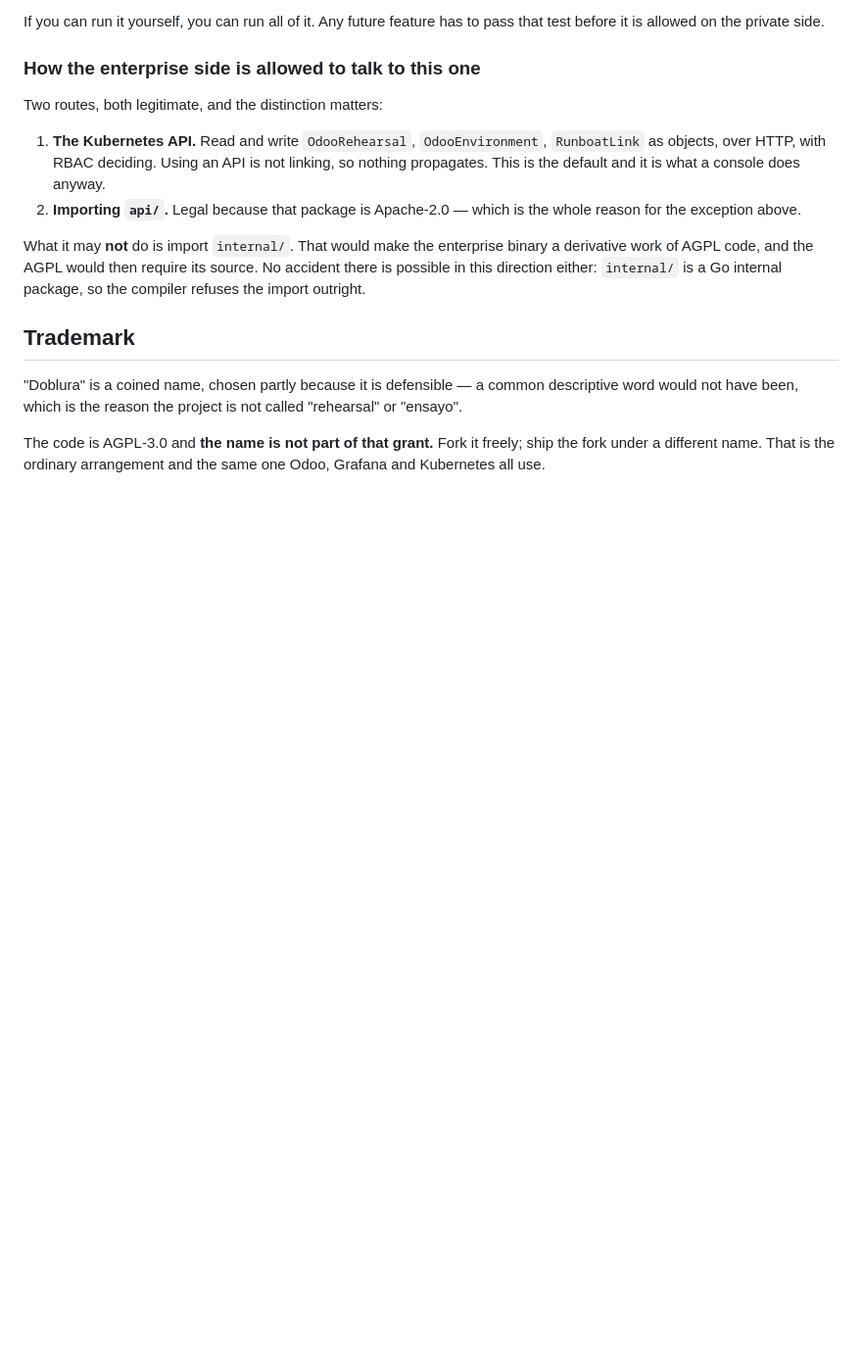
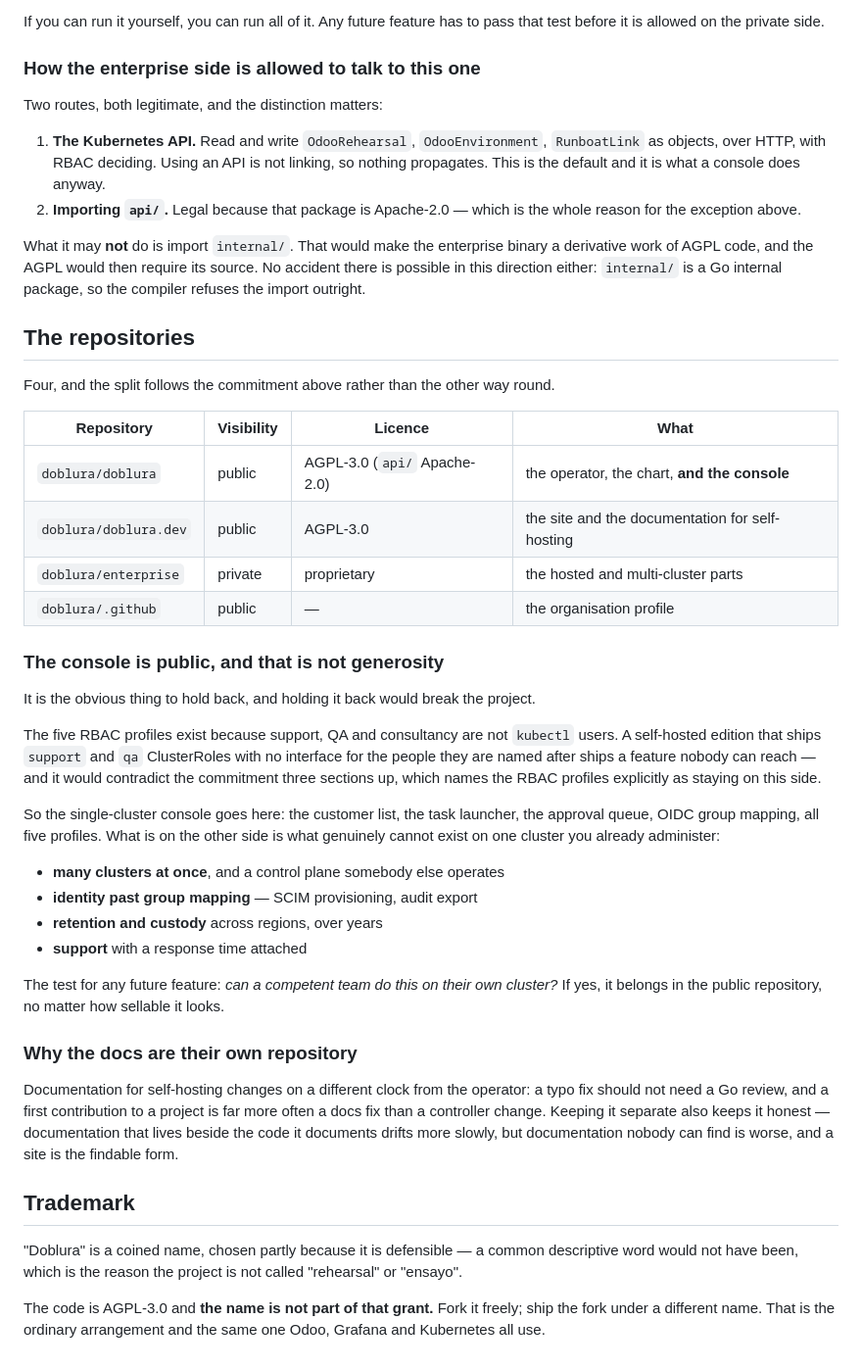
Before and after one commit to doblura/doblura, a Markdown page: GOVERNANCE.md, the part around the change. Shown at 98% size. Rendered like a GitHub page; blank space fills up the shorter version.

Commit message:
docs: the four repositories, and why the console is not the paid part
The console is the obvious thing to hold back, and holding it back would break
the project: the support and qa ClusterRoles exist precisely because those people
do not use kubectl, so shipping the profiles without an interface ships a feature
nobody can reach.

Records the test any future feature has to pass — can a competent team do this on
their own cluster? — so the line stays a commitment rather than drifting into
whatever looks sellable that quarter.

Signed-off-by: Antoni Romera <noreply@doblura.dev>

```diff
--- a/GOVERNANCE.md
+++ b/GOVERNANCE.md
@@ -126,6 +126,48 @@ binary a derivative work of AGPL code, and the AGPL would then require its sourc
 No accident there is possible in this direction either: `internal/` is a Go
 internal package, so the compiler refuses the import outright.
 
+## The repositories
+
+Four, and the split follows the commitment above rather than the other way round.
+
+| Repository | Visibility | Licence | What |
+| --- | --- | --- | --- |
+| `doblura/doblura` | public | AGPL-3.0 (`api/` Apache-2.0) | the operator, the chart, **and the console** |
+| `doblura/doblura.dev` | public | AGPL-3.0 | the site and the documentation for self-hosting |
+| `doblura/enterprise` | private | proprietary | the hosted and multi-cluster parts |
+| `doblura/.github` | public | — | the organisation profile |
+
+### The console is public, and that is not generosity
+
+It is the obvious thing to hold back, and holding it back would break the project.
+
+The five RBAC profiles exist because support, QA and consultancy are not `kubectl`
+users. A self-hosted edition that ships `support` and `qa` ClusterRoles with no
+interface for the people they are named after ships a feature nobody can reach —
+and it would contradict the commitment three sections up, which names the RBAC
+profiles explicitly as staying on this side.
+
+So the single-cluster console goes here: the customer list, the task launcher, the
+approval queue, OIDC group mapping, all five profiles. What is on the other side
+is what genuinely cannot exist on one cluster you already administer:
+
+- **many clusters at once**, and a control plane somebody else operates
+- **identity past group mapping** — SCIM provisioning, audit export
+- **retention and custody** across regions, over years
+- **support** with a response time attached
+
+The test for any future feature: *can a competent team do this on their own
+cluster?* If yes, it belongs in the public repository, no matter how sellable it
+looks.
+
+### Why the docs are their own repository
+
+Documentation for self-hosting changes on a different clock from the operator: a
+typo fix should not need a Go review, and a first contribution to a project is far
+more often a docs fix than a controller change. Keeping it separate also keeps it
+honest — documentation that lives beside the code it documents drifts more slowly,
+but documentation nobody can find is worse, and a site is the findable form.
+
 ## Trademark
 
 "Doblura" is a coined name, chosen partly because it is defensible — a common
```
